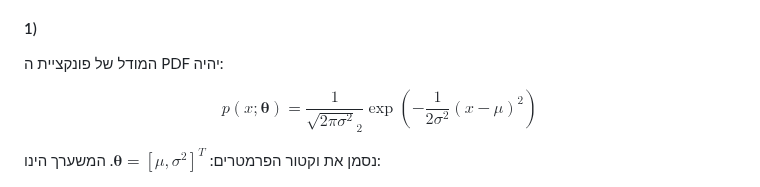
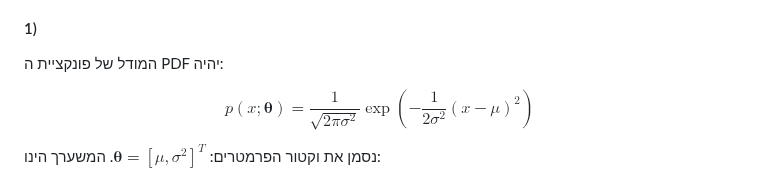
Before and after one commit to technion046195/technion046195, a Markdown page: content/tutorial08/slides.md, the part around the change. Rendered like a GitHub page.

Commit message:
omitting 2

```diff
--- a/content/tutorial08/slides.md
+++ b/content/tutorial08/slides.md
@@ -323,7 +323,7 @@ $$
 המודל של פונקציית ה PDF יהיה:
 
 $$
-p(x;\boldsymbol{\theta})=\frac{1}{\sqrt{2\pi\sigma^2}_2}\exp\left(-\frac{1}{2\sigma^2}(x-\mu)^2\right)
+p(x;\boldsymbol{\theta})=\frac{1}{\sqrt{2\pi\sigma^2}}\exp\left(-\frac{1}{2\sigma^2}(x-\mu)^2\right)
 $$
 
 
```
